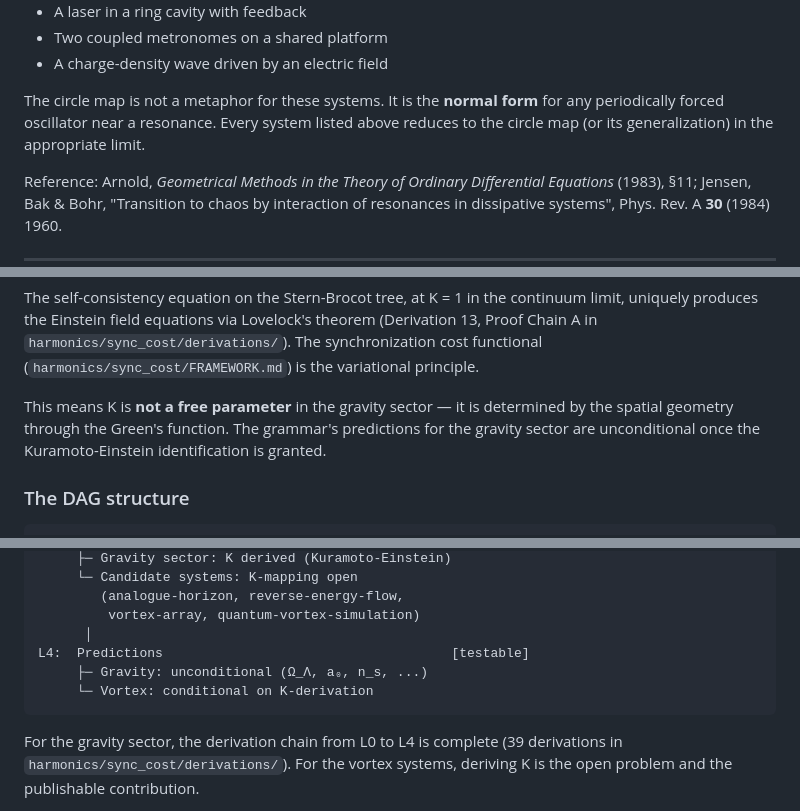
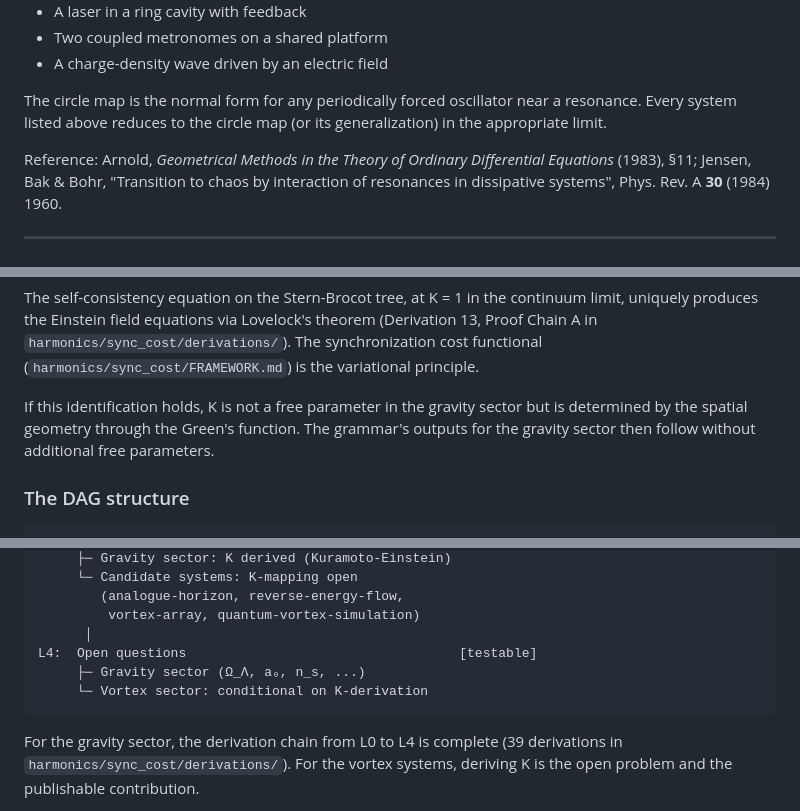
Before and after one commit to nickjoven/recurse, a Markdown page: FRAMEWORK.md, 3 parts joined by grey strips. GitHub-like rendering.

````diff
--- a/FRAMEWORK.md
+++ b/FRAMEWORK.md
@@ -188,10 +188,9 @@ This is the setting for:
 - Two coupled metronomes on a shared platform
 - A charge-density wave driven by an electric field
 
-The circle map is not a metaphor for these systems. It is the **normal form**
-for any periodically forced oscillator near a resonance. Every system listed
-above reduces to the circle map (or its generalization) in the appropriate
-limit.
+The circle map is the normal form for any periodically forced oscillator
+near a resonance. Every system listed above reduces to the circle map (or
+its generalization) in the appropriate limit.
 
 Reference: Arnold, *Geometrical Methods in the Theory of Ordinary
 Differential Equations* (1983), §11; Jensen, Bak & Bohr, "Transition to
@@ -680,10 +679,10 @@ Lovelock's theorem (Derivation 13, Proof Chain A in
 `harmonics/sync_cost/derivations/`). The synchronization cost functional
 (`harmonics/sync_cost/FRAMEWORK.md`) is the variational principle.
 
-This means K is **not a free parameter** in the gravity sector — it is
-determined by the spatial geometry through the Green's function. The
-grammar's predictions for the gravity sector are unconditional once the
-Kuramoto-Einstein identification is granted.
+If this identification holds, K is not a free parameter in the gravity
+sector but is determined by the spatial geometry through the Green's
+function. The grammar's outputs for the gravity sector then follow
+without additional free parameters.
 
 ### The DAG structure
 
@@ -703,9 +702,9 @@ L3:  Instantiations                                  [physics]
         (analogue-horizon, reverse-energy-flow,
          vortex-array, quantum-vortex-simulation)
       │
-L4:  Predictions                                     [testable]
-     ├─ Gravity: unconditional (Ω_Λ, a₀, n_s, ...)
-     └─ Vortex: conditional on K-derivation
+L4:  Open questions                                   [testable]
+     ├─ Gravity sector (Ω_Λ, a₀, n_s, ...)
+     └─ Vortex sector: conditional on K-derivation
 ```
 
 For the gravity sector, the derivation chain from L0 to L4 is complete
````
Also changed, not shown: other parts of FRAMEWORK.md (+2 -2 lines), VORTEX_UNIFICATION.md (+32 -34 lines).
